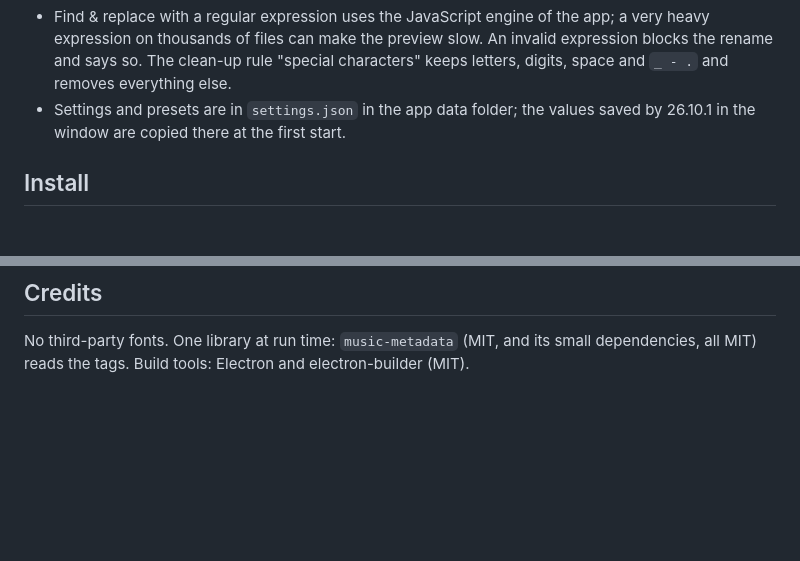
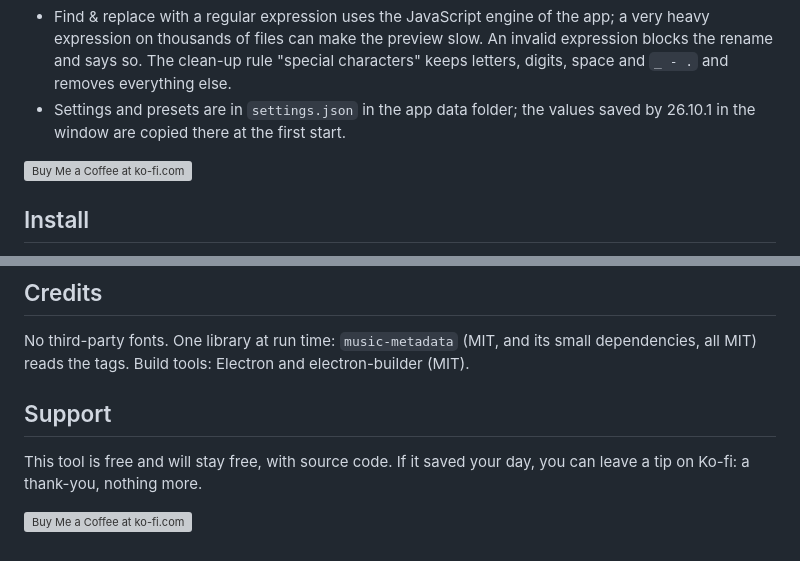
Before and after one commit to djgragra/file-renamer, a Markdown page: README.md, 2 parts joined by grey strips. Drawn GitHub-style; blank space fills up the shorter version; grey boxes are pictures that could not be loaded.

Commit message:
README: Ko-fi button (#21)
Claude-Session: https://claude.ai/code/session_01WenGtnmpMMhkbSaQLNUgJK

Co-authored-by: Claude <noreply@anthropic.com>

```diff
--- a/README.md
+++ b/README.md
@@ -77,6 +77,8 @@ The Windows rules are applied on every system so that names also work after movi
 - Find & replace with a regular expression uses the JavaScript engine of the app; a very heavy expression on thousands of files can make the preview slow. An invalid expression blocks the rename and says so. The clean-up rule "special characters" keeps letters, digits, space and `_ - .` and removes everything else.
 - Settings and presets are in `settings.json` in the app data folder; the values saved by 26.10.1 in the window are copied there at the first start.
 
+<a href="https://ko-fi.com/F8V328ADFH"><img height="36" src="https://storage.ko-fi.com/cdn/kofi6.png?v=6" alt="Buy Me a Coffee at ko-fi.com"></a>
+
 ## Install
 
 - **Windows**: run the installer; SmartScreen may say "Windows protected your PC" (*More info → Run anyway*).
@@ -142,3 +144,9 @@ Versions are `YY.M.N` (e.g. `26.10.1`), tags `v26.10.1`. The version lives in `p
 ## Credits
 
 No third-party fonts. One library at run time: `music-metadata` (MIT, and its small dependencies, all MIT) reads the tags. Build tools: Electron and electron-builder (MIT).
+
+## Support
+
+This tool is free and will stay free, with source code. If it saved your day, you can leave a tip on Ko-fi: a thank-you, nothing more.
+
+<a href="https://ko-fi.com/F8V328ADFH"><img height="36" src="https://storage.ko-fi.com/cdn/kofi6.png?v=6" alt="Buy Me a Coffee at ko-fi.com"></a>
```
